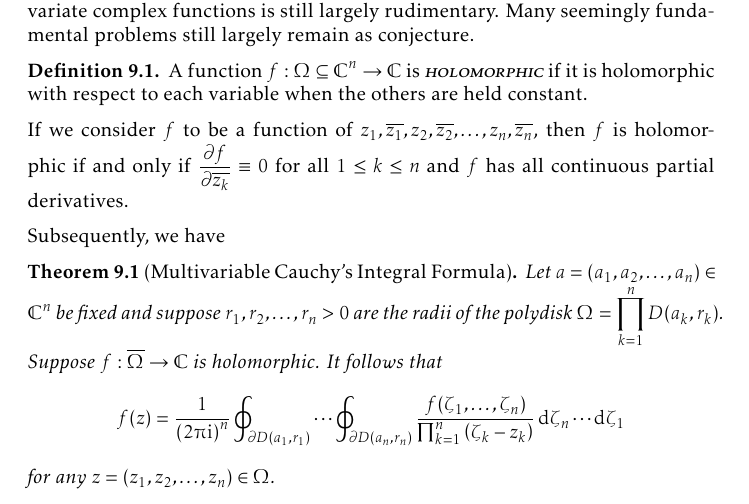
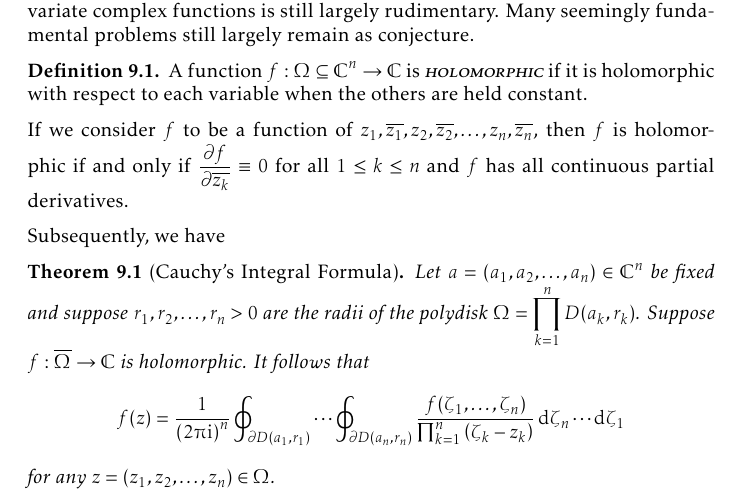
Before and after one commit to slipperking/complex-analysis-latex, a LaTeX document (main.tex): part of page 163 of 172, cut so that both start at the same text. Compiled offline with pdfLaTeX.

Commit message:
overleaf_to_git (Fri Aug 29 19:51:37 2025 -0700): update main.tex from r20812 to r20813

```diff
--- a/main.tex
+++ b/main.tex
@@ -3649,7 +3649,7 @@ Whereas the efforts of mathematicians of over two centuries gives rise to the de
 If we consider \(f\) to be a function of \(z_1,\overline{z_1},z_2,\overline{z_2},\ldots,z_n,\overline{z_n}\), then \(f\) is holomorphic if and only if \(\pdv{f}{\overline{z_k}}\equiv 0\) for all \(1\leq k\leq n\) and \(f\) has all continuous partial derivatives.
 
 Subsequently, we have
-\begin{theorem}[Multivariable Cauchy's Integral Formula]\label{thm:cauchyintegralformulamultivar}
+\begin{theorem}[Cauchy's Integral Formula]\label{thm:cauchyintegralformulamultivar}
     Let \(a=\qty(a_1,a_2,\ldots,a_n)\in\mathbb{C}^n\) be fixed and suppose \(r_1, r_2,\ldots, r_n>0\) are the radii of the polydisk \(\Omega=\prod_{k=1}^n D\qty(a_k, r_k)\).
     Suppose \(f:\overline{\Omega}\to\mathbb{C}\) is holomorphic. It follows that \[f(z)=\frac{1}{\qty(2\piup\ii)^n}\oint_{\partial D\qty(a_1,r_1)}\cdots\oint_{\partial D\qty(a_n,r_n)}\frac{f(\zeta_1,\ldots,\zeta_n)}{\prod_{k=1}^n\qty(\zeta_k-z_k)}\dd{\zeta_n}\cdots\dd{\zeta_1}\] for any \(z=\qty(z_1,z_2,\ldots, z_n)\in\Omega\).
 \end{theorem}
```
